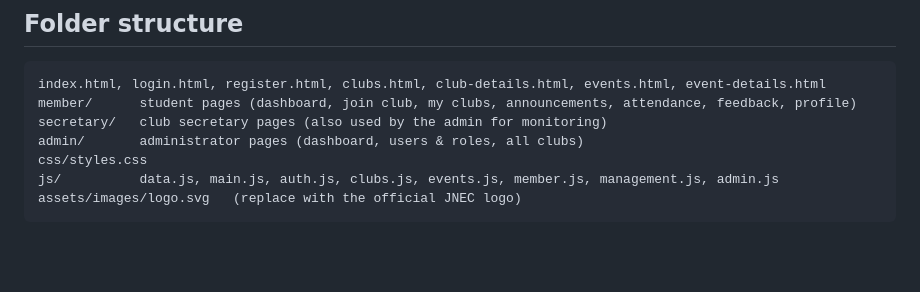
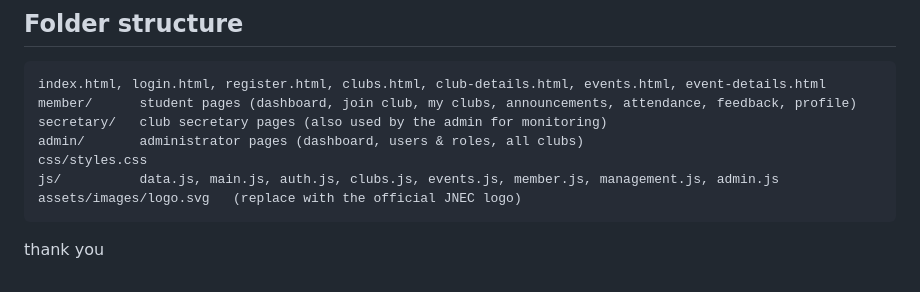
Before and after one commit to 05240137jnec-coder/JNEC-Club-Management-System, a Markdown page: README.md, the part around the change. GitHub-like rendering; blank space fills up the shorter version.

````diff
--- a/README.md
+++ b/README.md
@@ -86,3 +86,4 @@ css/styles.css
 js/          data.js, main.js, auth.js, clubs.js, events.js, member.js, management.js, admin.js
 assets/images/logo.svg   (replace with the official JNEC logo)
 ```
+thank you
````
